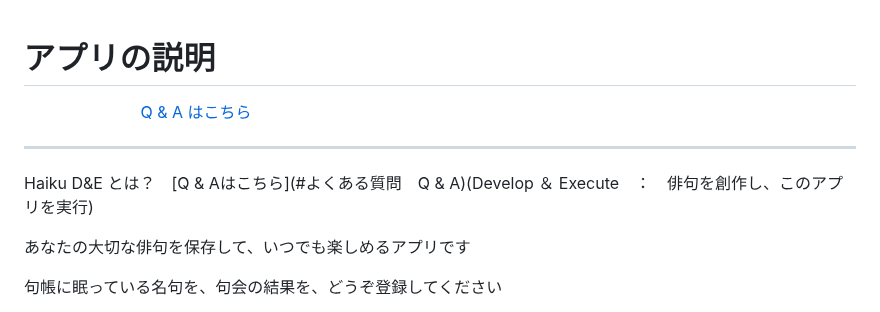
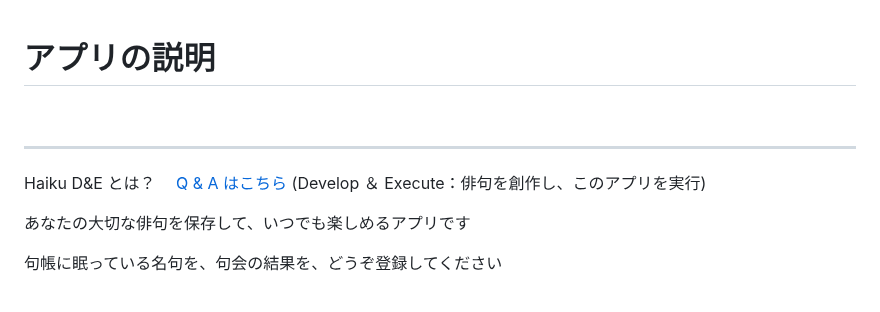
Before and after one commit to nakata-y/Haiku, a Markdown page: README.md, the part around the change. Drawn GitHub-style.

```diff
--- a/README.md
+++ b/README.md
@@ -1,10 +1,10 @@
 # アプリの説明
 
-　　　　　　　           [Q & A はこちら](#a1)
+
 
 ---
 
-Haiku D&E とは？　[Q & Aはこちら](#よくある質問　Q & A)(Develop ＆ Execute　：　俳句を創作し、このアプリを実行)
+Haiku D&E とは？　 [Q & A はこちら](#a1)  (Develop ＆ Execute：俳句を創作し、このアプリを実行)
 
 あなたの大切な俳句を保存して、いつでも楽しめるアプリです
 
```
